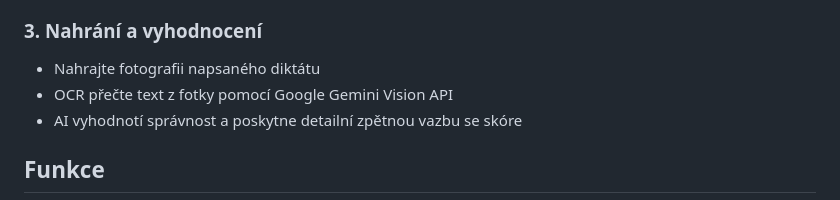
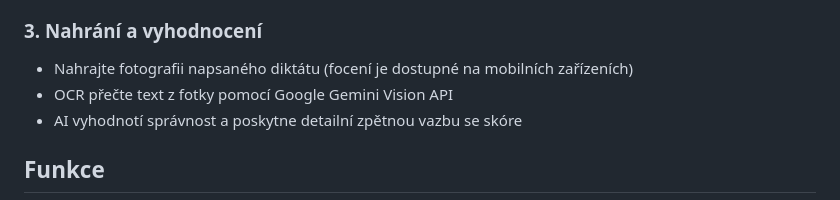
Before and after one commit to mirecekd/diktatOR, a Markdown page: README.md, the part around the change. GitHub-like rendering.

Commit message:
Clarify photo upload instructions for mobile devices
Updated instructions for uploading a photo of the dictation to specify that capturing is available on mobile devices.

```diff
--- a/README.md
+++ b/README.md
@@ -25,7 +25,7 @@ Inteligentní aplikace pro procvičování pravopisu pomocí diktátů. Systém
 - Student píše věty na papír
 
 ### 3. Nahrání a vyhodnocení
-- Nahrajte fotografii napsaného diktátu
+- Nahrajte fotografii napsaného diktátu (focení je dostupné na mobilních zařízeních)
 - OCR přečte text z fotky pomocí Google Gemini Vision API
 - AI vyhodnotí správnost a poskytne detailní zpětnou vazbu se skóre
 
```
